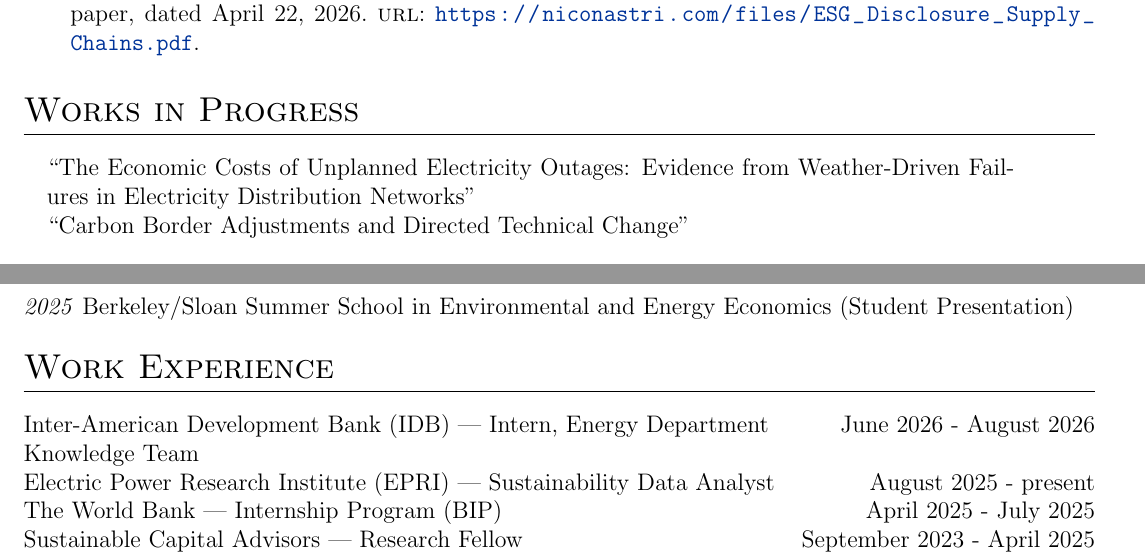
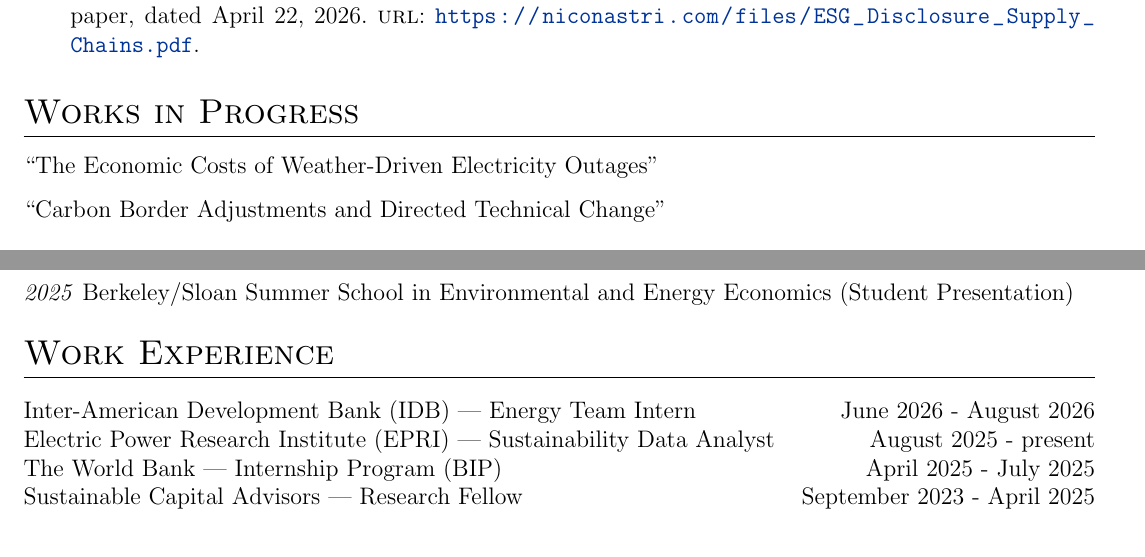
Before and after one commit to ngnastri10/Nastri-CV-2026, a LaTeX CV (cv.tex): two parts of pages 1 and 2 of 2, joined at a grey line, cut so that both start at the same text. Compiled offline with pdfLaTeX.

Commit message:
Formatting: fix IDB line wrap, match Works in Progress spacing to Seminar section

```diff
--- a/cv.tex
+++ b/cv.tex
@@ -177,15 +177,9 @@
 
 \section{Works in Progress}
 
-\noindent\hspace*{1em}\begin{minipage}{\dimexpr\linewidth-1em\relax}
-\begin{tabularx}{\linewidth}{@{}X>{\raggedleft\arraybackslash}p{1cm}@{}}
-``The Economic Costs of Unplanned Electricity Outages: Evidence from Weather-Driven Failures in Electricity Distribution Networks''
-& \\[3pt]
+``The Economic Costs of Weather-Driven Electricity Outages''
 
 ``Carbon Border Adjustments and Directed Technical Change''
-& \\
-\end{tabularx}
-\end{minipage}
 
 %Projects
 \section{Teaching \& Research Assistant}
@@ -242,7 +236,7 @@
 \section{Work Experience}
 
 \begin{tabularx}{\linewidth}{@{}>{\raggedright\arraybackslash}X r@{}}
-Inter-American Development Bank (IDB) — Intern, Energy Department Knowledge Team & June 2026 - August 2026 \\
+Inter-American Development Bank (IDB) — Energy Team Intern & June 2026 - August 2026 \\
 Electric Power Research Institute (EPRI) — Sustainability Data Analyst & August 2025 - present \\
 The World Bank — Internship Program (BIP)                            & April 2025 - July 2025 \\
 Sustainable Capital Advisors — Research Fellow                       & September 2023 - April 2025 \\
```
